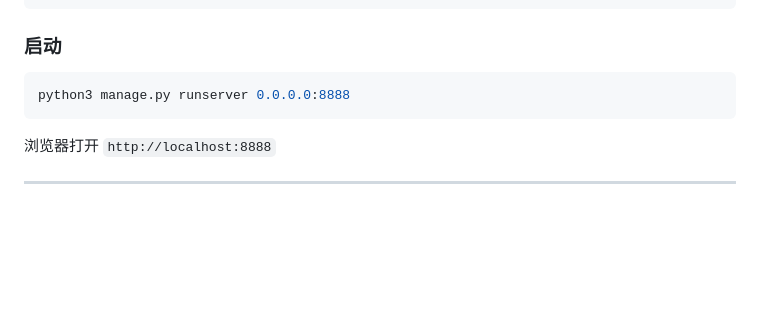
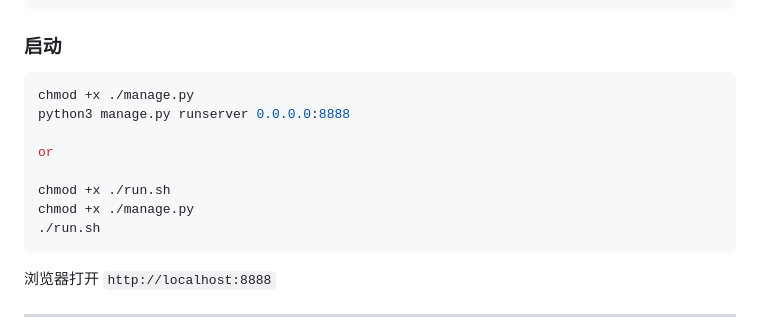
Before and after one commit to CC1E38008/Avalon-Playmate-LLM-Agent, a Markdown page: README.md, the part around the change. Drawn GitHub-style; blank space fills up the shorter version.

````diff
--- a/README.md
+++ b/README.md
@@ -61,7 +61,14 @@ pip install -r requirements.txt
 ### 启动
 
 ```bash
+chmod +x ./manage.py
 python3 manage.py runserver 0.0.0.0:8888
+
+or
+
+chmod +x ./run.sh
+chmod +x ./manage.py
+./run.sh
 ```
 
 浏览器打开 `http://localhost:8888`
````
